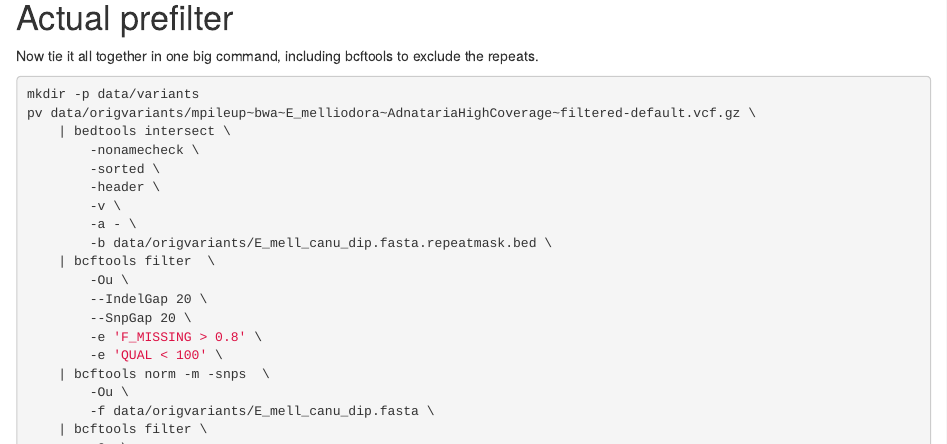
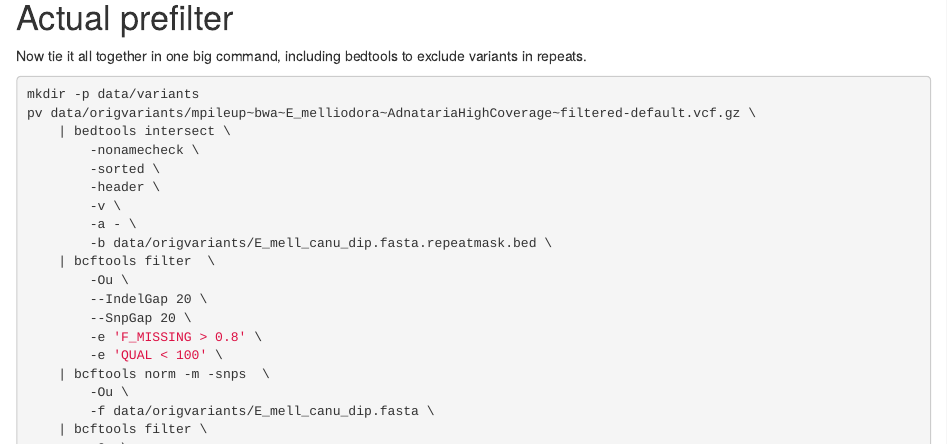
Before and after one commit to kdm9/PaneucalyptPostanalysis, an R Markdown document (01_prefilter.Rmd): the page in a window 1100 px wide, from 1310 px down. Rendered offline with R 4.5, knitr and Pandoc, with nearby package versions.

Commit message:
minor changes to prefilter doc

````diff
--- a/01_prefilter.Rmd
+++ b/01_prefilter.Rmd
@@ -76,8 +76,8 @@ bcftools stats data/prefilter/demo/final.vcf
 
 # Actual prefilter
 
-Now tie it all together in one big command, including bcftools to exclude the
-repeats.
+Now tie it all together in one big command, including bedtools to exclude
+variants in repeats.
 
 ```{bash}
 mkdir -p data/variants
````
